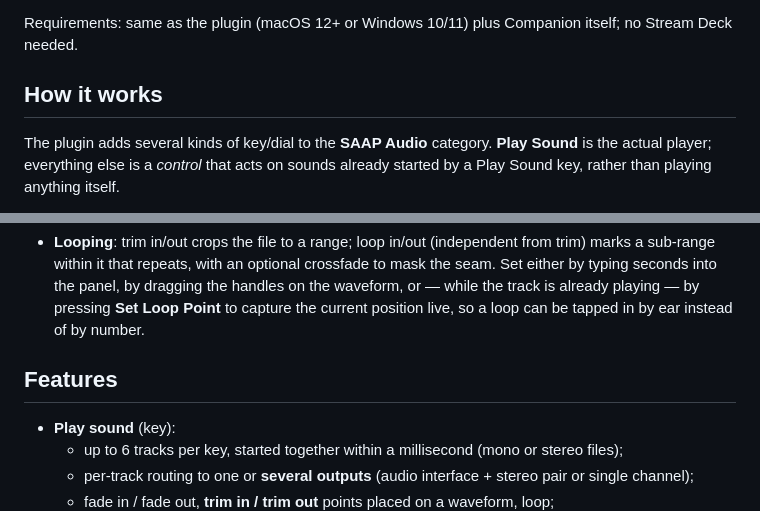
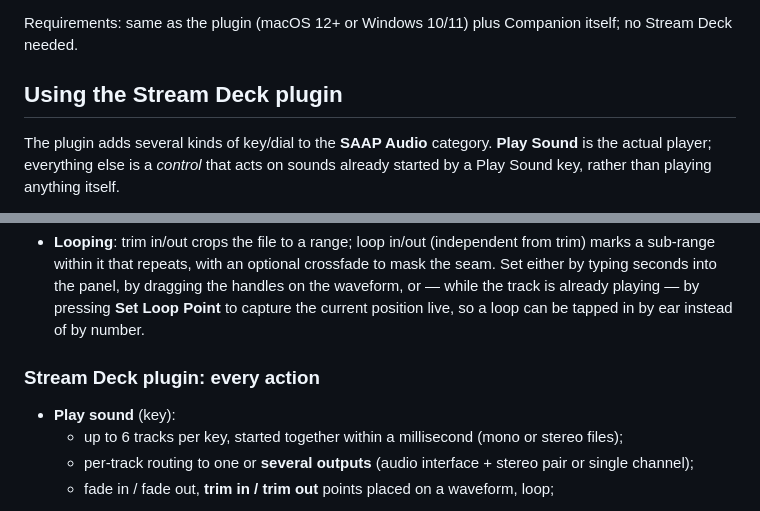
Before and after one commit to FLORIANSV35/Stream-deck-Advance-Audio-Player, a Markdown page: README.md, 2 parts joined by grey strips. Drawn GitHub-style.

```diff
--- a/README.md
+++ b/README.md
@@ -38,7 +38,7 @@ has not yet been validated on real audio hardware: feedback is welcome. The plug
 
 Requirements: same as the plugin (macOS 12+ or Windows 10/11) plus Companion itself; no Stream Deck needed.
 
-## How it works
+## Using the Stream Deck plugin
 
 The plugin adds several kinds of key/dial to the **SAAP Audio** category. **Play Sound** is the actual player;
 everything else is a *control* that acts on sounds already started by a Play Sound key, rather than playing
@@ -70,7 +70,7 @@ anything itself.
   **Set Loop Point** to capture the current position live, so a loop can be tapped in by ear instead of by
   number.
 
-## Features
+### Stream Deck plugin: every action
 
 - **Play sound** (key):
   - up to 6 tracks per key, started together within a millisecond (mono or stereo files);
```
Also changed, not shown: other parts of README.md (+47 -0 lines).
